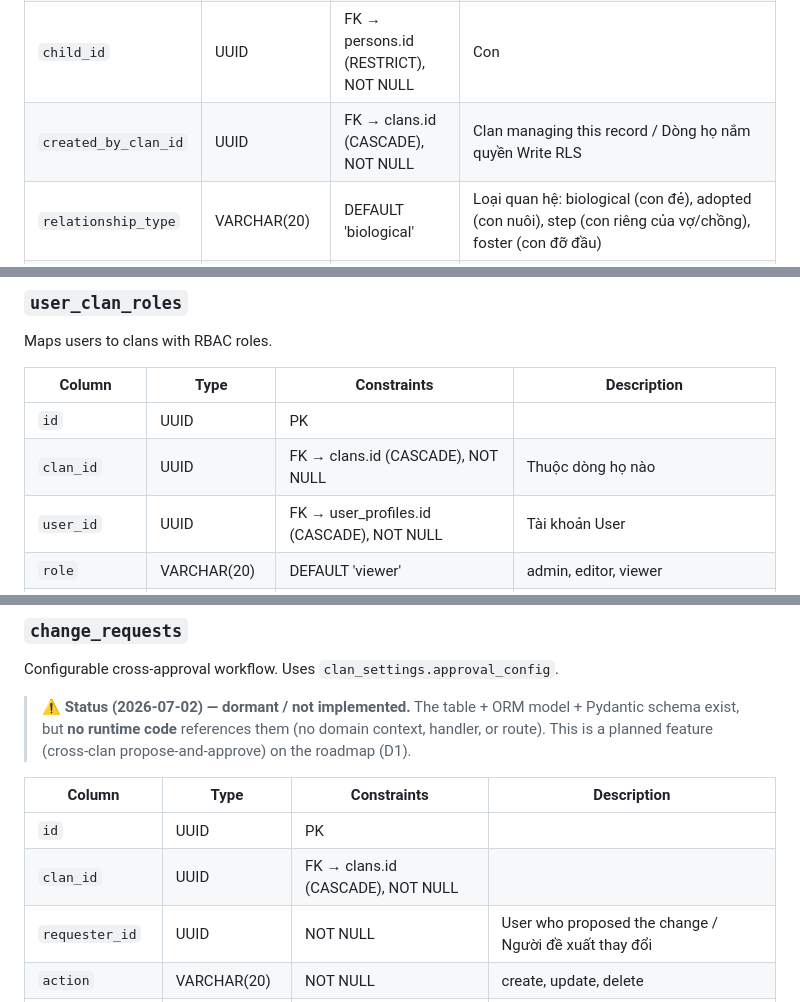
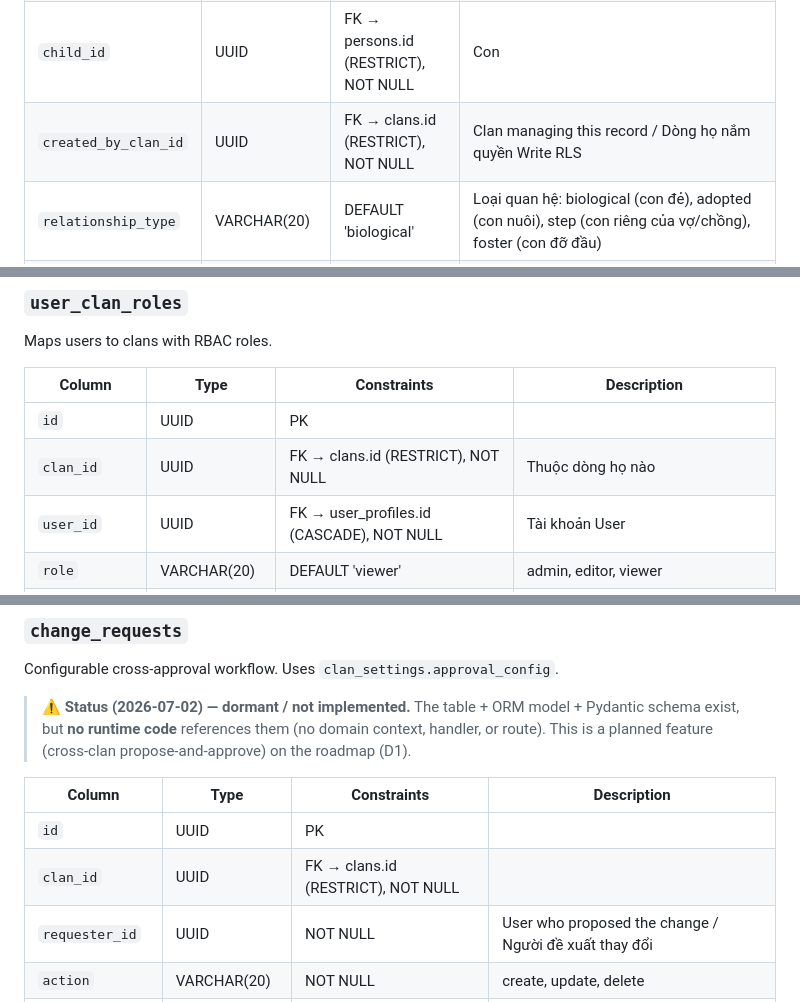
Before and after one commit to namphuongtran/familyroots, a Markdown page: docs/architecture/data-model.md, 3 parts joined by grey strips. GitHub-like rendering.

```diff
--- a/docs/architecture/data-model.md
+++ b/docs/architecture/data-model.md
@@ -520,7 +520,7 @@ Global edge linking parent to child. Supports biological, adopted, step, foster.
 | `id` | UUID | PK | |
 | `parent_id` | UUID | FK → persons.id (RESTRICT), NOT NULL | Cha / Mẹ |
 | `child_id` | UUID | FK → persons.id (RESTRICT), NOT NULL | Con |
-| `created_by_clan_id` | UUID | FK → clans.id (CASCADE), NOT NULL | Clan managing this record / Dòng họ nắm quyền Write RLS |
+| `created_by_clan_id` | UUID | FK → clans.id (RESTRICT), NOT NULL | Clan managing this record / Dòng họ nắm quyền Write RLS |
 | `relationship_type` | VARCHAR(20) | DEFAULT 'biological' | Loại quan hệ: biological (con đẻ), adopted (con nuôi), step (con riêng của vợ/chồng), foster (con đỡ đầu) |
 | `birth_order` | SMALLINT | | Thứ tự sinh (con cả=1, con thứ=2...) |
 | `notes` | TEXT | | Ghi chú |
@@ -570,7 +579,7 @@ Maps users to clans with RBAC roles.
 | Column | Type | Constraints | Description |
 |--------|------|-------------|-------------|
 | `id` | UUID | PK | |
-| `clan_id` | UUID | FK → clans.id (CASCADE), NOT NULL | Thuộc dòng họ nào |
+| `clan_id` | UUID | FK → clans.id (RESTRICT), NOT NULL | Thuộc dòng họ nào |
 | `user_id` | UUID | FK → user_profiles.id (CASCADE), NOT NULL | Tài khoản User |
 | `role` | VARCHAR(20) | DEFAULT 'viewer' | admin, editor, viewer |
 | `is_approved` | BOOLEAN | DEFAULT false | Pending admin approval / Đã được admin duyệt chưa |
@@ -605,7 +614,7 @@ Configurable cross-approval workflow. Uses `clan_settings.approval_config`.
 | Column | Type | Constraints | Description |
 |--------|------|-------------|-------------|
 | `id` | UUID | PK | |
-| `clan_id` | UUID | FK → clans.id (CASCADE), NOT NULL | |
+| `clan_id` | UUID | FK → clans.id (RESTRICT), NOT NULL | |
 | `requester_id` | UUID | NOT NULL | User who proposed the change / Người đề xuất thay đổi |
 | `action` | VARCHAR(20) | NOT NULL | create, update, delete |
 | `resource_type` | VARCHAR(50) | NOT NULL | person, marriage, parent_child, event, document / Loại dữ liệu |
```
Also changed, not shown: other parts of docs/architecture/data-model.md (+17 -8 lines).
